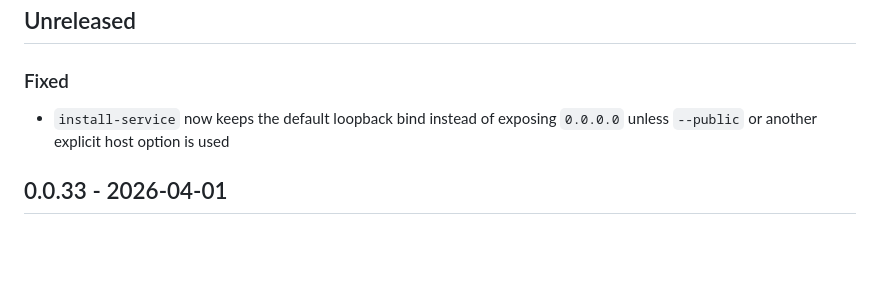
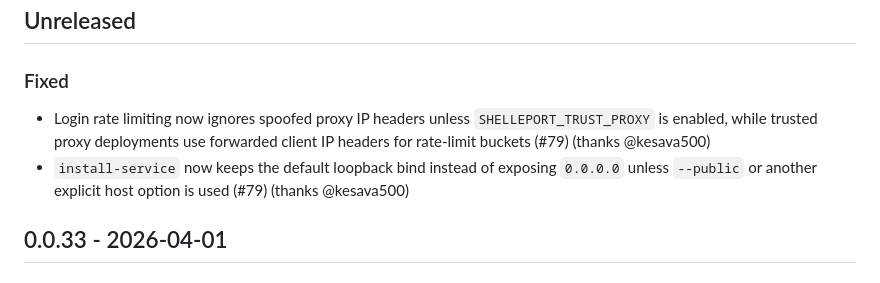
Before and after one commit to obviyus/shelleport, a Markdown page: CHANGELOG.md, the part around the change. Drawn GitHub-style; blank space fills up the shorter version.

Commit message:
docs: update changelog for proxy trust fix (#79) (thanks @kesava500)

```diff
--- a/CHANGELOG.md
+++ b/CHANGELOG.md
@@ -6,7 +6,8 @@ All notable changes to shelleport are documented here.
 
 ### Fixed
 
-- `install-service` now keeps the default loopback bind instead of exposing `0.0.0.0` unless `--public` or another explicit host option is used
+- Login rate limiting now ignores spoofed proxy IP headers unless `SHELLEPORT_TRUST_PROXY` is enabled, while trusted proxy deployments use forwarded client IP headers for rate-limit buckets (#79) (thanks @kesava500)
+- `install-service` now keeps the default loopback bind instead of exposing `0.0.0.0` unless `--public` or another explicit host option is used (#79) (thanks @kesava500)
 
 ## 0.0.33 - 2026-04-01
 
```
